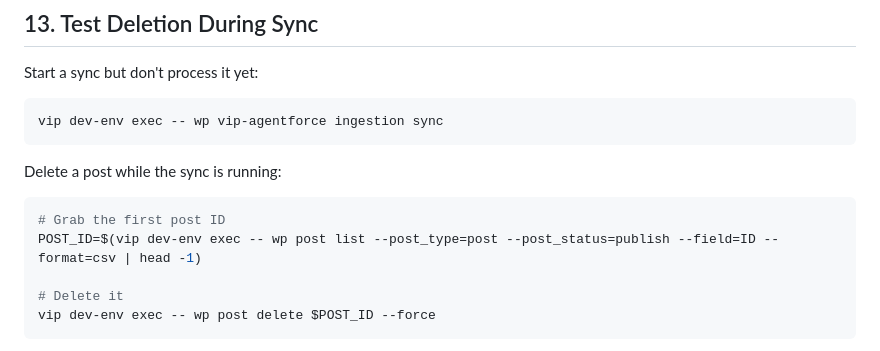
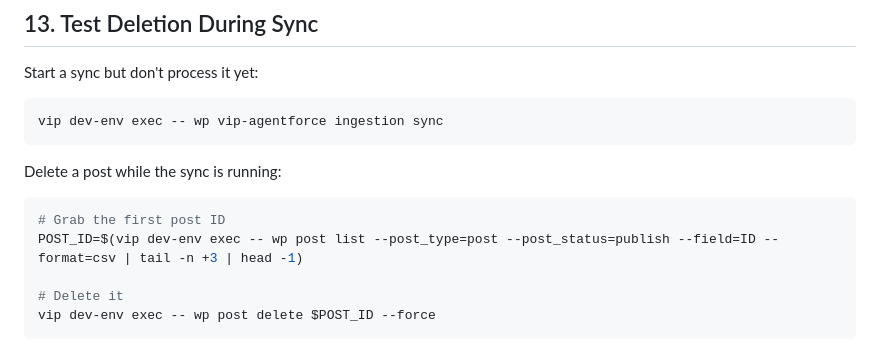
Before and after one commit to Automattic/vip-agentforce, a Markdown page: docs/testing-bulk-sync.md, the part around the change. Drawn GitHub-style.

Commit message:
docs: fix POST_ID capture in vip dev-env output

````diff
--- a/docs/testing-bulk-sync.md
+++ b/docs/testing-bulk-sync.md
@@ -259,7 +259,7 @@ Delete a post while the sync is running:
 
 ```bash
 # Grab the first post ID
-POST_ID=$(vip dev-env exec -- wp post list --post_type=post --post_status=publish --field=ID --format=csv | head -1)
+POST_ID=$(vip dev-env exec -- wp post list --post_type=post --post_status=publish --field=ID --format=csv | tail -n +3 | head -1)
 
 # Delete it
 vip dev-env exec -- wp post delete $POST_ID --force
````
